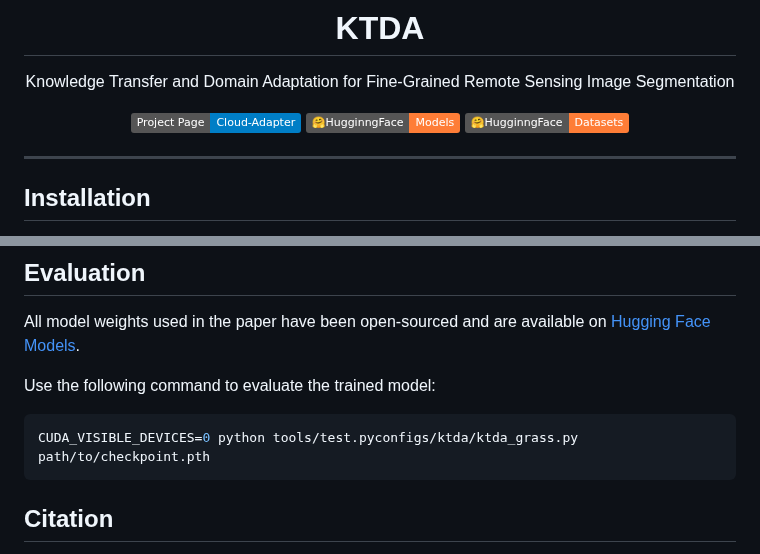
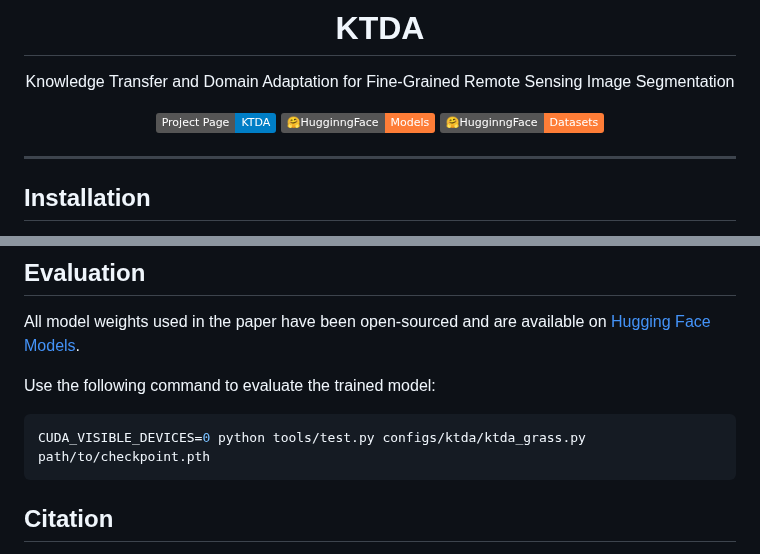
Before and after one commit to XavierJiezou/KTDA, a Markdown page: README.md, 2 parts joined by grey strips. Rendered like a GitHub page; badges without logos.

````diff
--- a/README.md
+++ b/README.md
@@ -6,7 +6,7 @@
 
 Knowledge Transfer and Domain Adaptation for Fine-Grained Remote Sensing Image Segmentation
 
-[![Project Page](https://img.shields.io/badge/Project%20Page-Cloud--Adapter-blue)](https://xavierjiezou.github.io/KTDA/)
+[![Project Page](https://img.shields.io/badge/Project%20Page-KTDA-blue)](https://xavierjiezou.github.io/KTDA/)
 [![HugginngFace Models](https://img.shields.io/badge/🤗HugginngFace-Models-orange)](https://huggingface.co/XavierJiezou/ktda-models)
 [![HugginngFace Datasets](https://img.shields.io/badge/🤗HugginngFace-Datasets-orange)](https://huggingface.co/datasets/XavierJiezou/ktda-datasets)
 <!--[![Overleaf](https://img.shields.io/badge/Overleaf-Open-green?logo=Overleaf&style=flat)](https://www.overleaf.com/project/6695fd4634d7fee5d0b838e5)-->
@@ -127,7 +127,7 @@ All model weights used in the paper have been open-sourced and are available on
 Use the following command to evaluate the trained model:
 
 ```bash
-CUDA_VISIBLE_DEVICES=0 python tools/test.pyconfigs/ktda/ktda_grass.py path/to/checkpoint.pth
+CUDA_VISIBLE_DEVICES=0 python tools/test.py configs/ktda/ktda_grass.py path/to/checkpoint.pth
 ```
 
 ## Citation
````
